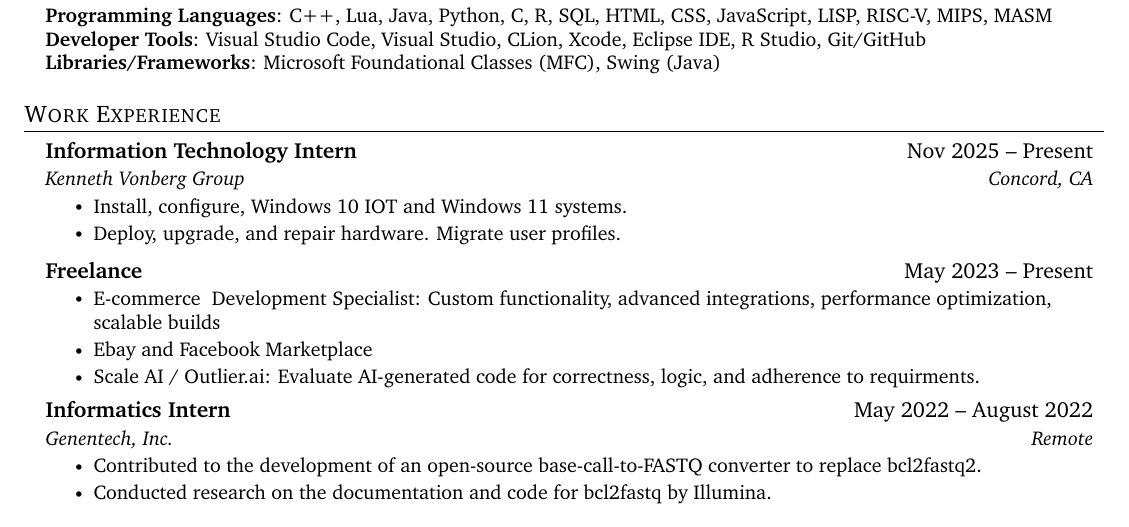
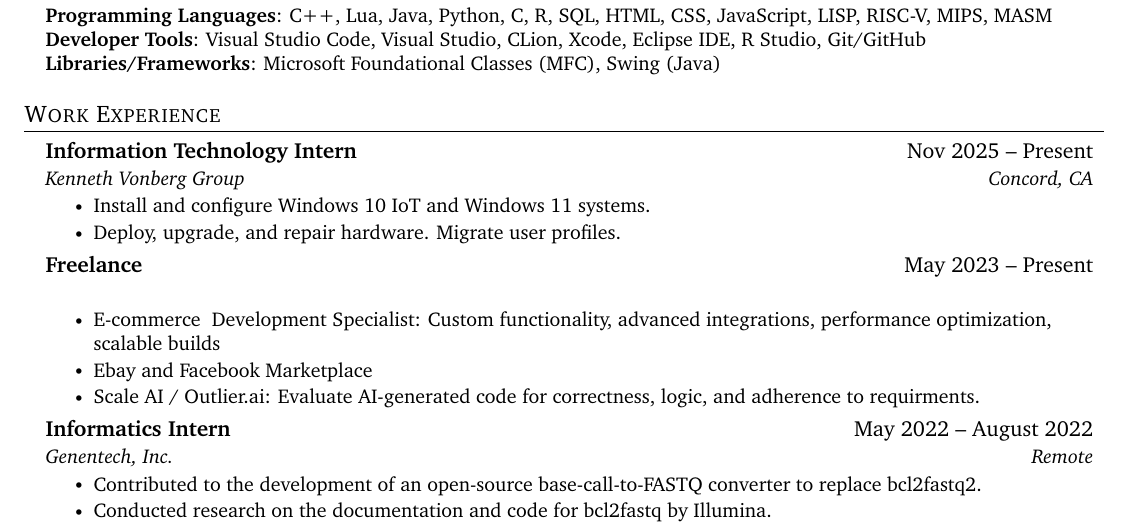
Before and after one commit to HarrisonFisher/HarrisonFisher.github.io, a LaTeX document (IT2.tex): part of the page, cut so that both start at the same text. Compiled offline with pdfLaTeX.

Commit message:
Fix typos and formatting in IT2.tex

```diff
--- a/IT2.tex
+++ b/IT2.tex
@@ -198,12 +198,14 @@
     {Information Technology Intern}{Nov 2025 -- Present}
     {Kenneth Vonberg Group}{Concord, CA}
     \resumeItemListStart
-      \resumeItem{Install, configure, Windows 10 IOT and Windows 11 systems.}
+      \resumeItem{Install and configure Windows 10 IoT and Windows 11 systems.}
       \resumeItem{Deploy, upgrade, and repair hardware. Migrate user profiles.}
     \resumeItemListEnd
 
-    \resumeSubheadingSimple
+    % \resumeSubheadingSimple
+    \resumeSubheading
     {Freelance}{May 2023 -- Present}
+    {}{}
     \resumeItemListStart
       \resumeItem{E-commerce & Development Specialist: Custom functionality, advanced integrations, performance optimization, scalable builds} %etsy, shopify, canva, benica magazine
       \resumeItem{Ebay and Facebook Marketplace}
```
